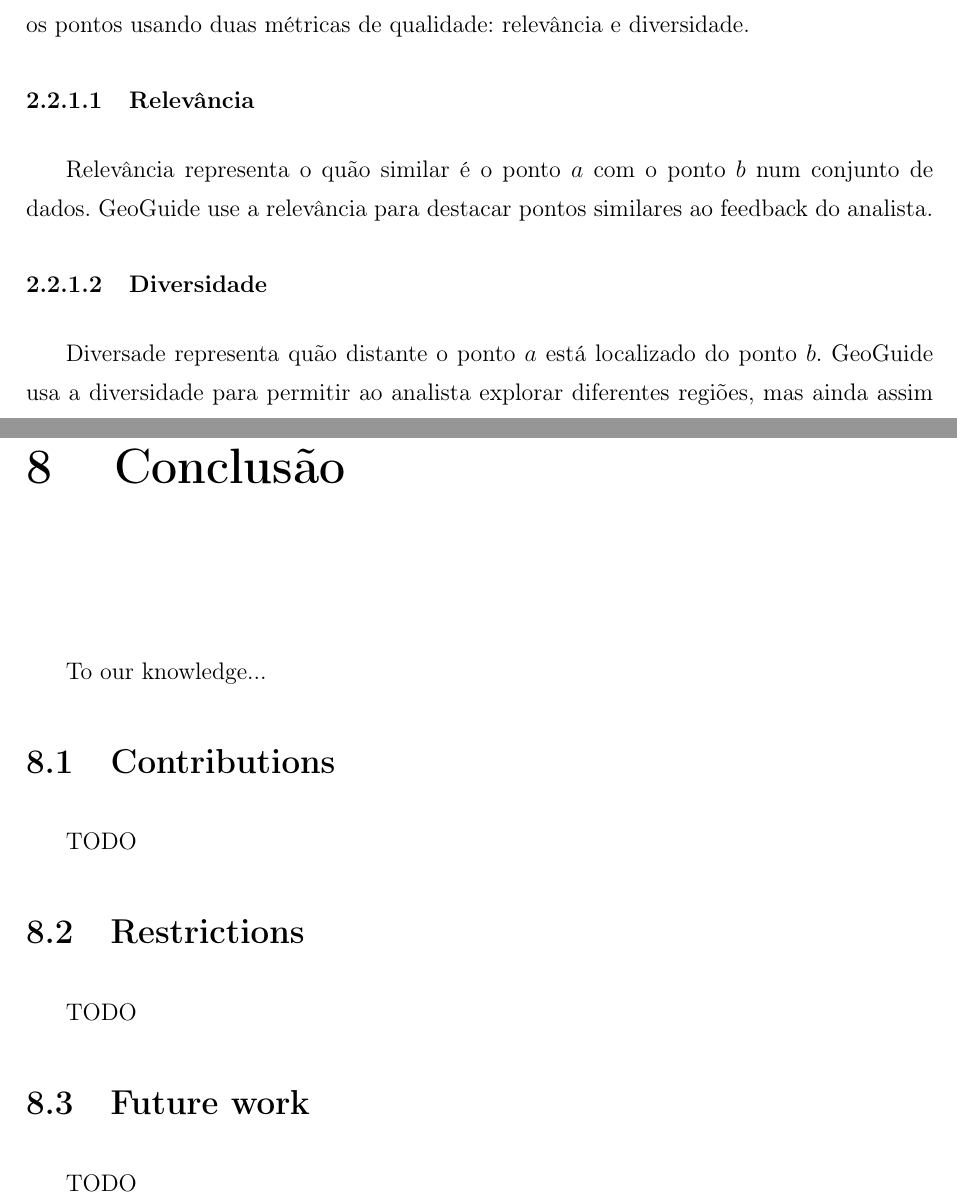
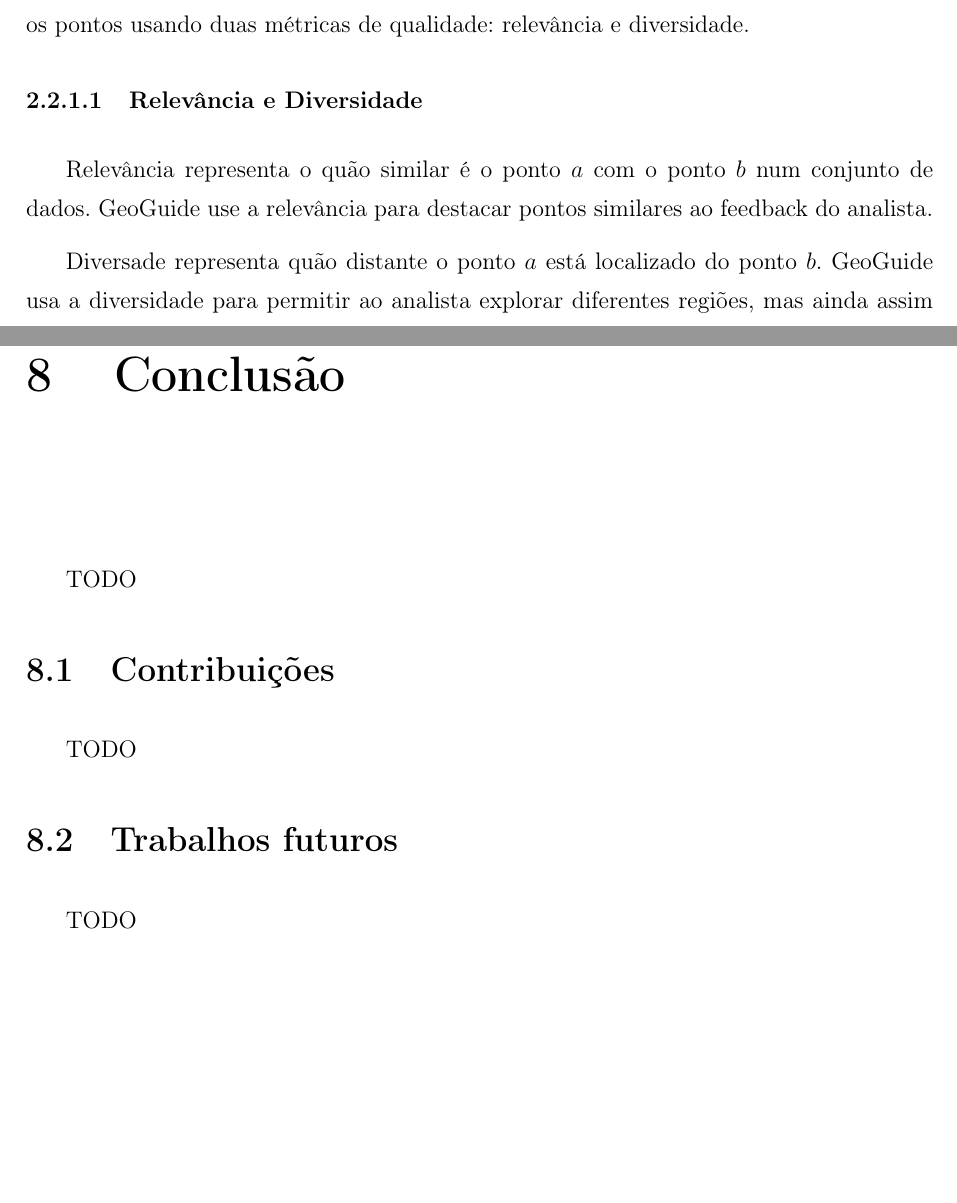
Before and after one commit to felipemfp/ifrn-tcc, a LaTeX thesis (TCC - Felipe Pontes/main.tex, which reads TCC - Felipe Pontes/capitulos/conclusao.tex, TCC - Felipe Pontes/capitulos/contextualizacao.tex): two parts of pages 20 and 30 of 33, joined at a grey line, cut so that both start at the same text, the shorter picture padded with empty space. Compiled offline with pdfLaTeX; a LaTeX package or settings file that is missing is left out.

Commit message:
Fix typos and add TODOs (#10)

```diff
--- a/TCC - Felipe Pontes/capitulos/conclusao.tex
+++ b/TCC - Felipe Pontes/capitulos/conclusao.tex
@@ -1,19 +1,13 @@
 \chapter{Conclusão}
 \label{chap:conclusao}
-
-To our knowledge...
-
-
-\section{Contributions}
 
 TODO
 
 
-\section{Restrictions}
+\section{Contribuições}
 
 TODO
 
-
-\section{Future work}
+\section{Trabalhos futuros}
 
 TODO
--- a/TCC - Felipe Pontes/capitulos/contextualizacao.tex
+++ b/TCC - Felipe Pontes/capitulos/contextualizacao.tex
@@ -45,12 +45,12 @@ GeoGuide  \cite{omidvarTehrani2017} é um ambiente de visualização de dados es
 
 \subsection{Preprocessamento}
 
-GeoGuide precisa de um passo de preprocessamento para criar o índice que serão usados durante a fase de destacamento. O índice é uma tabela comparativa entre todos os pontos usando duas métricas de qualidade: relevância e diversidade.
+GeoGuide precisa de um passo de preprocessamento para criar os índices que serão usados durante a fase de destacamento. O índice é uma tabela comparativa entre todos os pontos usando duas métricas de qualidade: relevância e diversidade.
 
-\subsubsection{Relevância}
+\subsubsection{Relevância e Diversidade}
 
 Relevância representa o quão similar é o ponto $a$ com o ponto $b$ num conjunto de dados. GeoGuide use a relevância para destacar pontos similares ao feedback do analista.
 
-\subsubsection{Diversidade}
+% \subsubsection{Diversidade}
 
 Diversade representa quão distante o ponto $a$ está localizado do ponto $b$. GeoGuide usa a diversidade para permitir ao analista explorar diferentes regiões, mas ainda assim trabalhar com pontos relevantes ao seu interesse.
```
Also changed, not shown: TCC - Felipe Pontes/capitulos/introducao.tex (+1 -1 lines), TCC - Felipe Pontes/capitulos/modelo.tex (+4 -0 lines), TCC - Felipe Pontes/capitulos/contextualizacao.tex (6 more changed lines).
